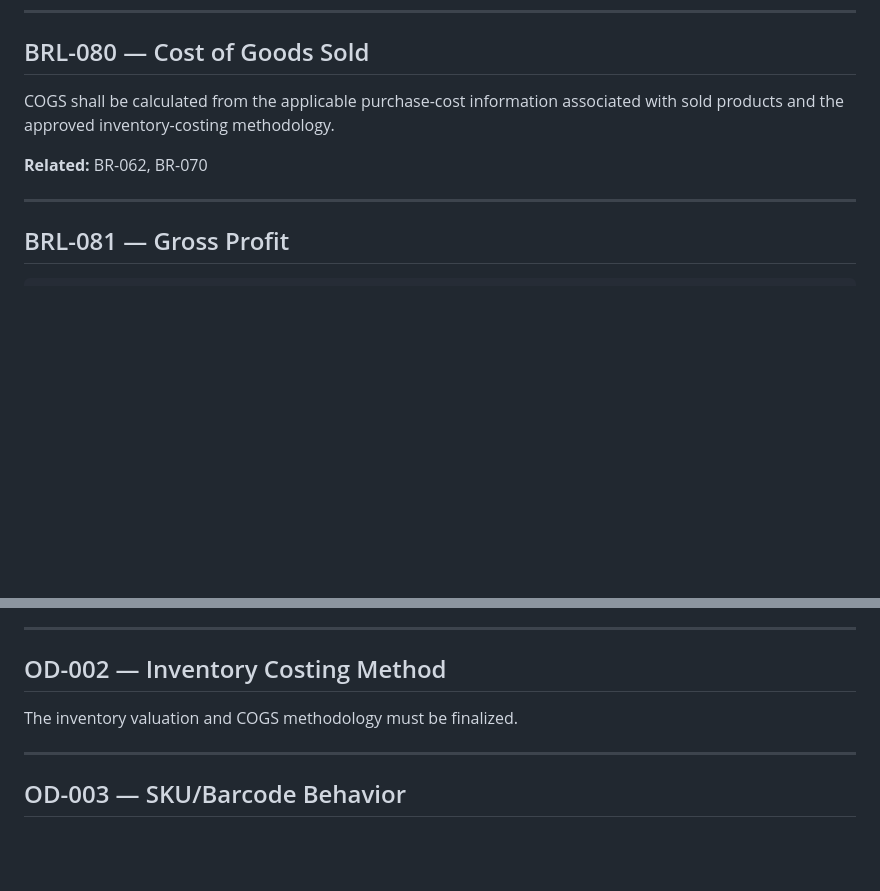
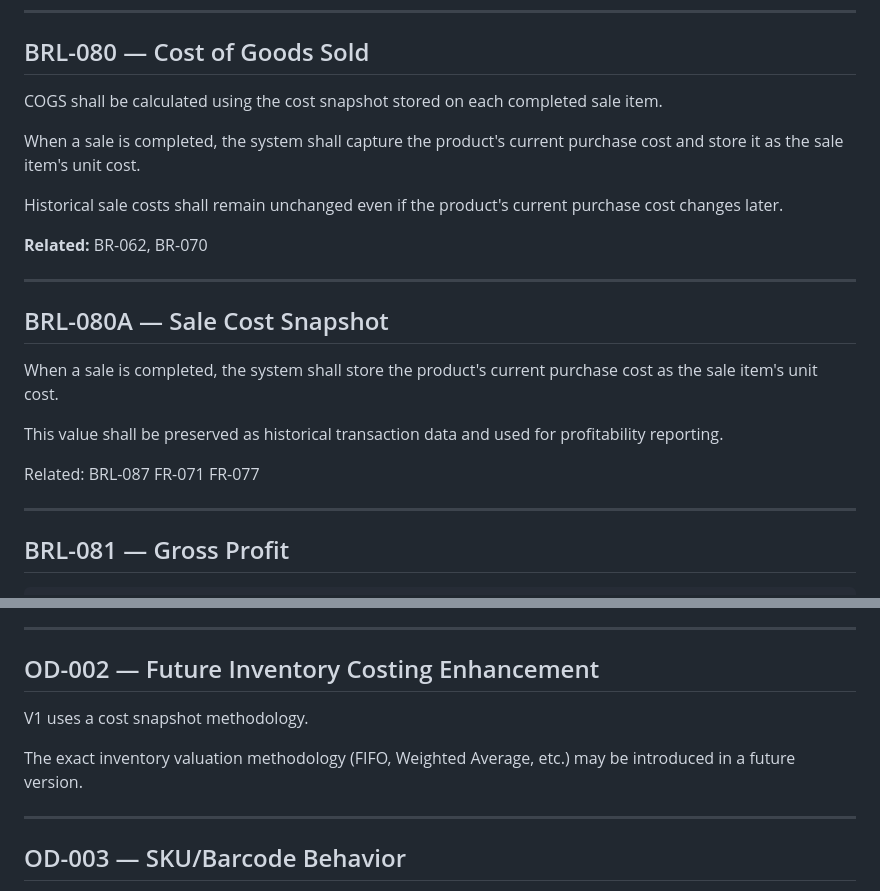
Before and after one commit to issam2a/store-management-system, a Markdown page: docs/06.1_Business_Rules.md, 2 parts joined by grey strips. GitHub-like rendering; blank space fills up the shorter version.

Commit message:
docs: finalize inventory costing and profit calculation rules

```diff
--- a/docs/06.1_Business_Rules.md
+++ b/docs/06.1_Business_Rules.md
@@ -857,9 +857,26 @@ The treatment of discounts shall follow the finalized discount rules.
 
 ## BRL-080 — Cost of Goods Sold
 
-COGS shall be calculated from the applicable purchase-cost information associated with sold products and the approved inventory-costing methodology.
+COGS shall be calculated using the cost snapshot stored on each completed sale item.
+
+When a sale is completed, the system shall capture the product's current purchase cost and store it as the sale item's unit cost.
+
+Historical sale costs shall remain unchanged even if the product's current purchase cost changes later.
 
 **Related:** BR-062, BR-070
+
+---
+
+## BRL-080A — Sale Cost Snapshot
+
+When a sale is completed, the system shall store the product's current purchase cost as the sale item's unit cost.
+
+This value shall be preserved as historical transaction data and used for profitability reporting.
+
+Related:
+BRL-087
+FR-071
+FR-077
 
 ---
 
@@ -1158,9 +1175,13 @@ To be finalized:
 
 ---
 
-## OD-002 — Inventory Costing Method
+## OD-002 — Future Inventory Costing Enhancement
 
-The inventory valuation and COGS methodology must be finalized.
+V1 uses a cost snapshot methodology.
+
+The exact inventory valuation methodology
+(FIFO, Weighted Average, etc.)
+may be introduced in a future version.
 
 ---
 
```
